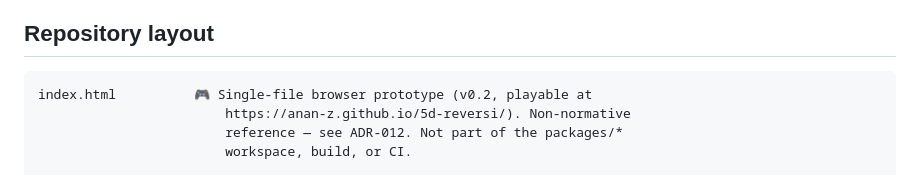
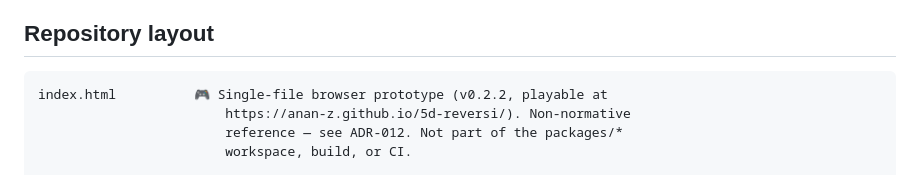
Before and after one commit to anan-z/5d-reversi, a Markdown page: README.md, the part around the change. GitHub-like rendering.

Commit message:
docs: bump prototype version to v0.2.2
UI fixes since v0.2: meta-grid centering overflow fix (leftmost
boards unreachable on 6x6/8x8) and 90% window width with no cap.

````diff
--- a/README.md
+++ b/README.md
@@ -90,7 +90,7 @@ non-normative reference, not the source of truth.
 ## Repository layout
 
 ```
-index.html          🎮 Single-file browser prototype (v0.2, playable at
+index.html          🎮 Single-file browser prototype (v0.2.2, playable at
                         https://anan-z.github.io/5d-reversi/). Non-normative
                         reference — see ADR-012. Not part of the packages/*
                         workspace, build, or CI.
````
